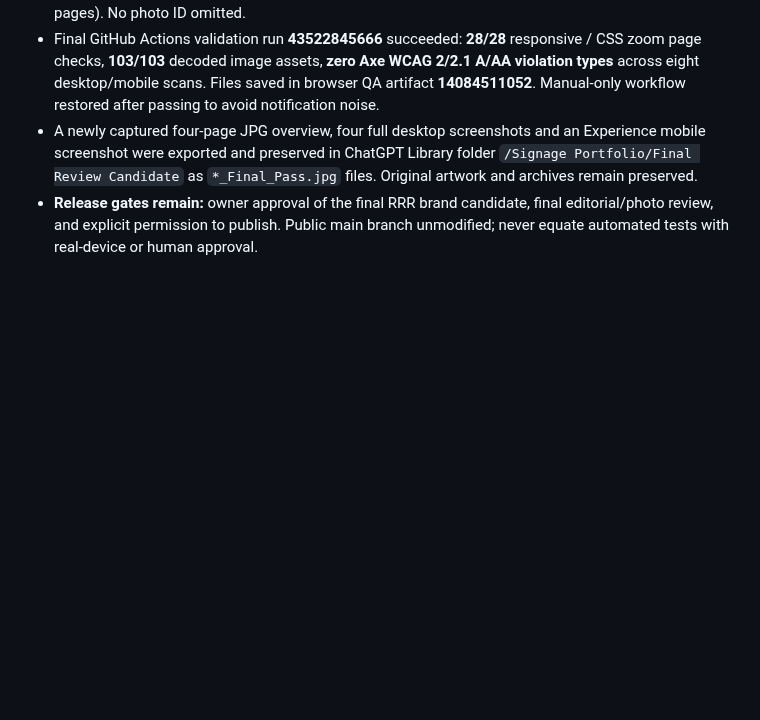
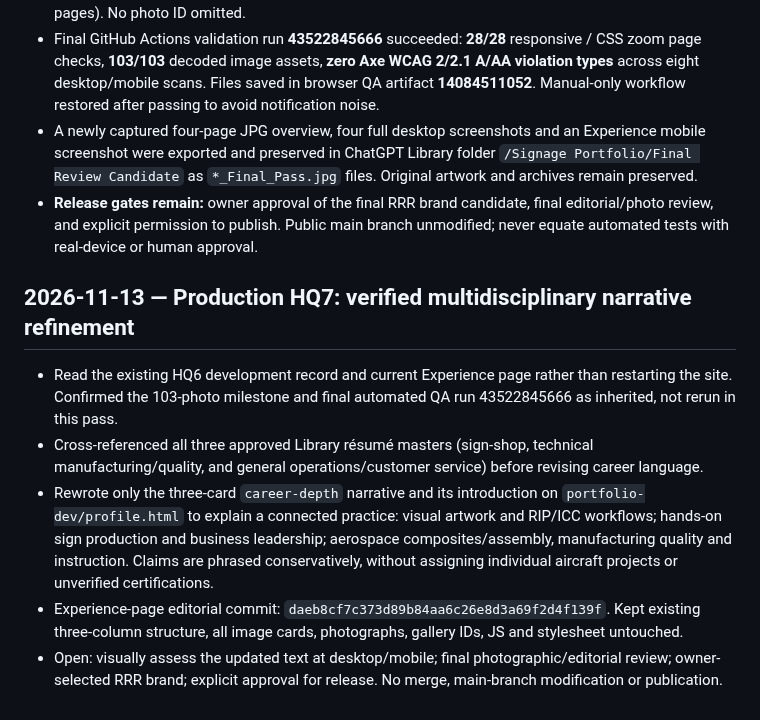
Before and after one commit to RobertRiley253/RobertRiley253.github.io, a Markdown page: portfolio-dev/PROGRESS.md, the part around the change. Drawn GitHub-style; blank space fills up the shorter version.

Commit message:
Record HQ7 resume-verified career narrative refinement

```diff
--- a/portfolio-dev/PROGRESS.md
+++ b/portfolio-dev/PROGRESS.md
@@ -213,3 +213,10 @@ Updated: 2026-11-12 (Pacific)
 - Final GitHub Actions validation run **43522845666** succeeded: **28/28** responsive / CSS zoom page checks, **103/103** decoded image assets, **zero Axe WCAG 2/2.1 A/AA violation types** across eight desktop/mobile scans. Files saved in browser QA artifact **14084511052**. Manual-only workflow restored after passing to avoid notification noise.
 - A newly captured four-page JPG overview, four full desktop screenshots and an Experience mobile screenshot were exported and preserved in ChatGPT Library folder `/Signage Portfolio/Final Review Candidate` as `*_Final_Pass.jpg` files. Original artwork and archives remain preserved.
 - **Release gates remain:** owner approval of the final RRR brand candidate, final editorial/photo review, and explicit permission to publish. Public main branch unmodified; never equate automated tests with real-device or human approval.
+
+## 2026-11-13 — Production HQ7: verified multidisciplinary narrative refinement
+- Read the existing HQ6 development record and current Experience page rather than restarting the site. Confirmed the 103-photo milestone and final automated QA run 43522845666 as inherited, not rerun in this pass.
+- Cross-referenced all three approved Library résumé masters (sign-shop, technical manufacturing/quality, and general operations/customer service) before revising career language.
+- Rewrote only the three-card `career-depth` narrative and its introduction on `portfolio-dev/profile.html` to explain a connected practice: visual artwork and RIP/ICC workflows; hands-on sign production and business leadership; aerospace composites/assembly, manufacturing quality and instruction. Claims are phrased conservatively, without assigning individual aircraft projects or unverified certifications.
+- Experience-page editorial commit: `daeb8cf7c373d89b84aa6c26e8d3a69f2d4f139f`. Kept existing three-column structure, all image cards, photographs, gallery IDs, JS and stylesheet untouched.
+- Open: visually assess the updated text at desktop/mobile; final photographic/editorial review; owner-selected RRR brand; explicit approval for release. No merge, main-branch modification or publication.
```
